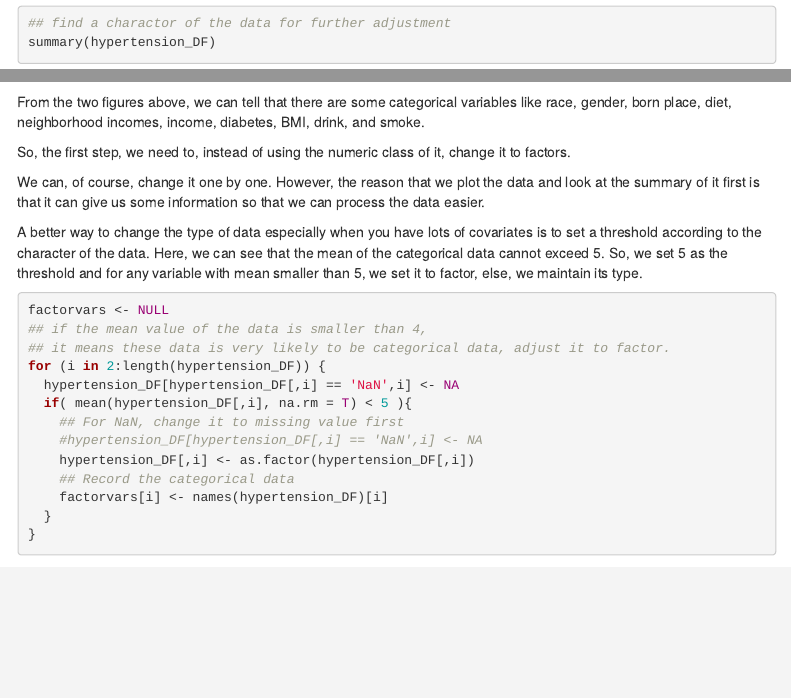
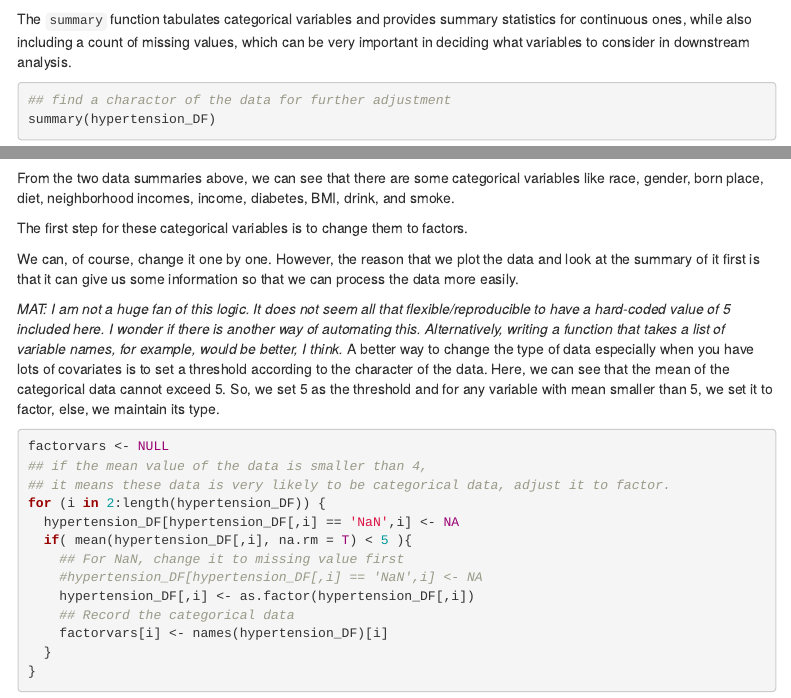
Before and after one commit to opencasestudies/ocs-hypertension-diet, an R Markdown document (Hypertension and Diet.Rmd): the page in a window 1100 px wide, from 2130 px down, and a second part further down, joined at a grey line. Rendered offline with R 4.5, knitr and Pandoc, with nearby package versions; some code elsewhere in the file could not run offline; menus at the side of the page are left out.

Commit message:
Some minor edits to text

````diff
--- a/Hypertension and Diet.Rmd
+++ b/Hypertension and Diet.Rmd
@@ -121,7 +121,7 @@ str(hypertension_DF)
 
 
 
-
+The `summary` function tabulates categorical variables and provides summary statistics for continuous ones, while also including a count of missing values, which can be very important in deciding what variables to consider in downstream analysis.
 
 ```{r}
 ## find a charactor of the data for further adjustment
@@ -131,12 +131,13 @@ summary(hypertension_DF)
 
 
 
-From the two figures above, we can tell that there are some categorical variables like race, gender, born place, diet, neighborhood incomes, income, diabetes, BMI, drink, and smoke.
+From the two data summaries above, we can see that there are some categorical variables like race, gender, born place, diet, neighborhood incomes, income, diabetes, BMI, drink, and smoke.
 
-So, the first step, we need to, instead of using the numeric class of it, change it to factors.
+The first step for these categorical variables is to change them to factors.
 
-We can, of course, change it one by one. However, the reason that we plot the data and look at the summary of it first is that it can give us some information so that we can process the data easier.
+We can, of course, change it one by one. However, the reason that we plot the data and look at the summary of it first is that it can give us some information so that we can process the data more easily.
 
+*MAT: I am not a huge fan of this logic. It does not seem all that flexible/reproducible to have a hard-coded value of 5 included here. I wonder if there is another way of automating this. Alternatively, writing a function that takes a list of variable names, for example, would be better, I think.*
 A better way to change the type of data especially when you have lots of covariates is to set a threshold according to the character of the data. Here, we can see that the mean of the categorical data cannot exceed 5. So, we set 5 as the threshold and for any variable with mean smaller than 5, we set it to factor, else, we maintain its type.
 
 
````
Also changed, not shown: Hypertension and Diet.Rmd (2 more changed lines).
